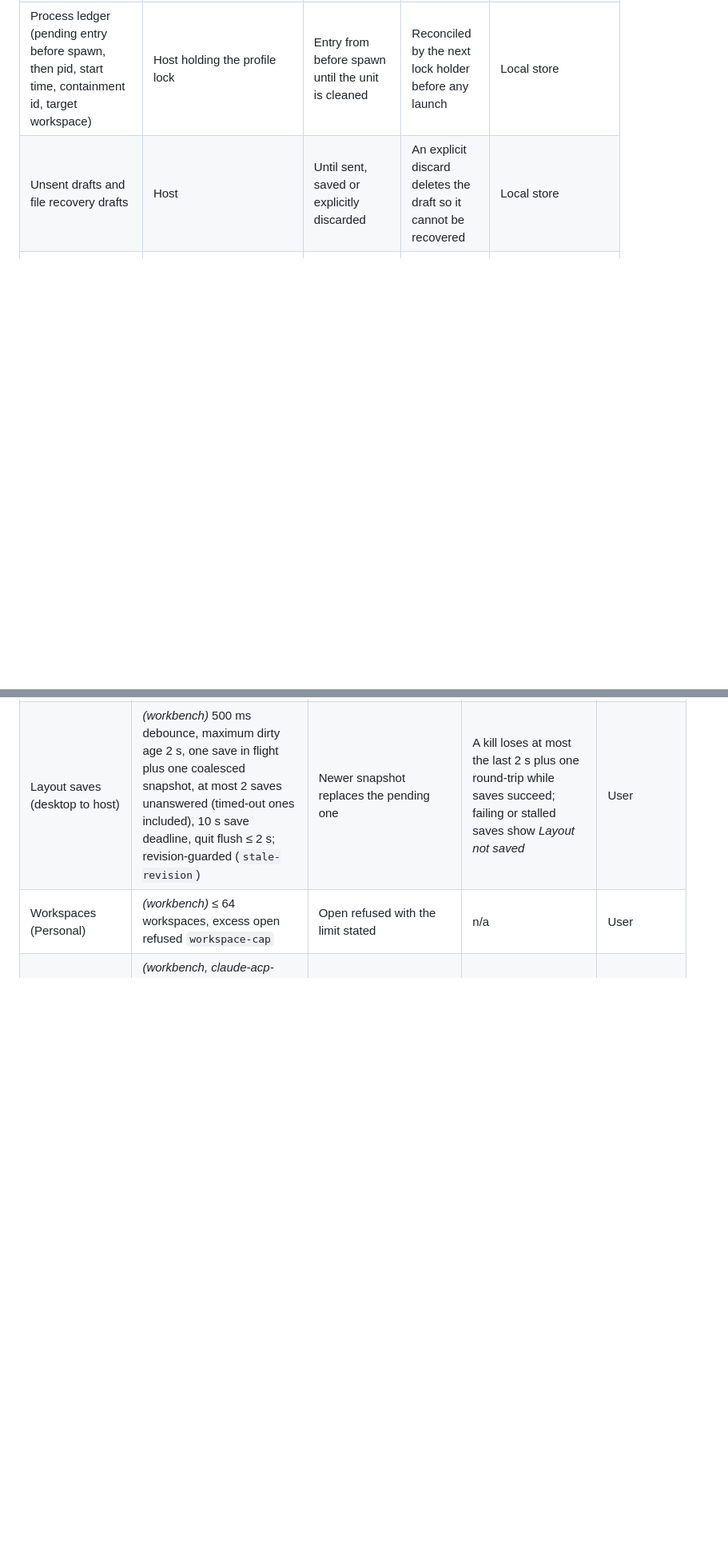
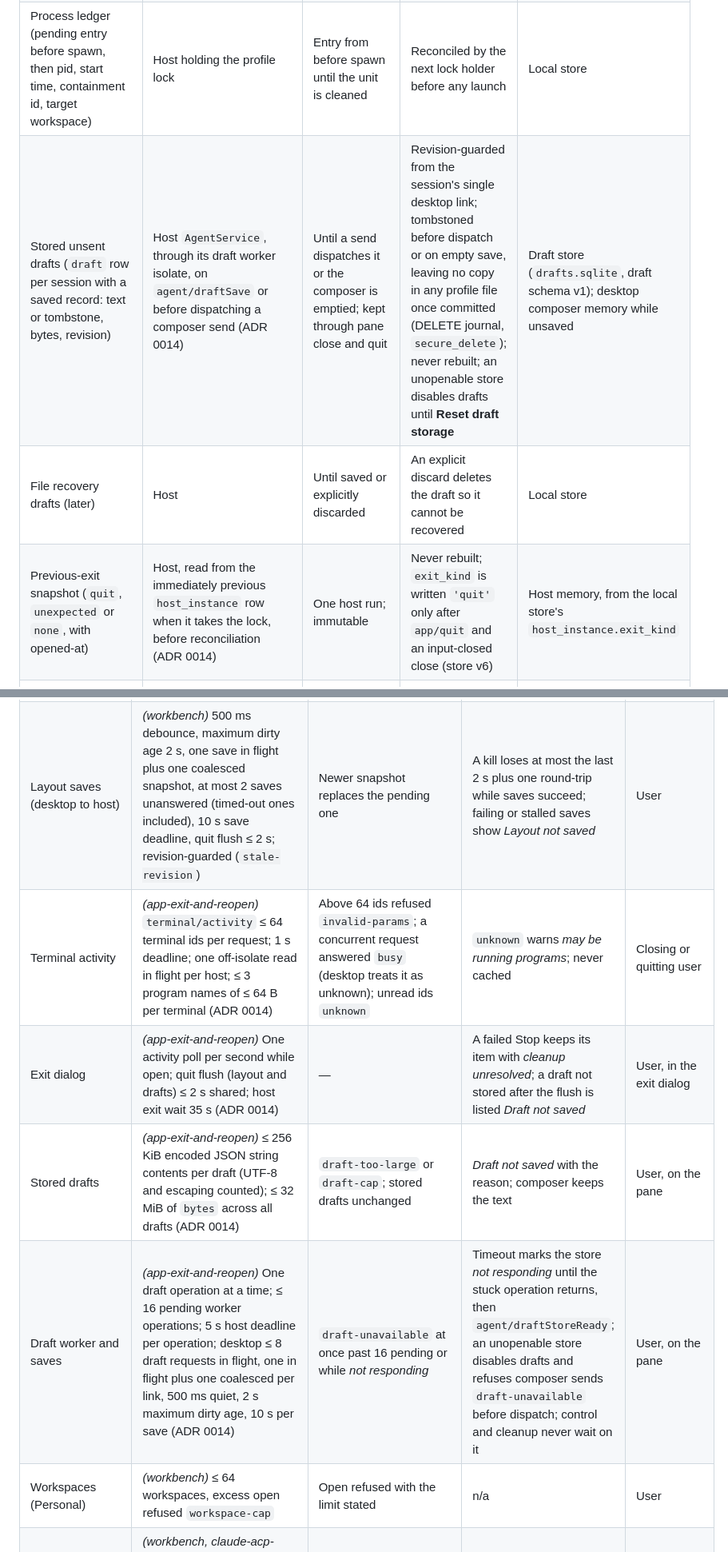
Before and after one commit to sh1ny/kumiko, a Markdown page: openspec/architecture.md, 2 parts joined by grey strips. Shown at 80% size. Drawn GitHub-style; blank space fills up the shorter version.

```diff
--- a/openspec/architecture.md
+++ b/openspec/architecture.md
@@ -65,7 +65,9 @@ flowchart LR
 | Conversation transcript | Runtime | The runtime's own retention | Read through the adapter's resume or history path | Runtime's native history |
 | Live agent and terminal processes | Host | Until close, process exit or host exit; agent Stop cancels a turn, not the process | Never rebuilt; reopen shows *saved, not running* for agents | Host process table (memory) |
 | Process ledger (pending entry before spawn, then pid, start time, containment id, target workspace) | Host holding the profile lock | Entry from before spawn until the unit is cleaned | Reconciled by the next lock holder before any launch | Local store |
-| Unsent drafts and file recovery drafts | Host | Until sent, saved or explicitly discarded | An explicit discard deletes the draft so it cannot be recovered | Local store |
+| Stored unsent drafts (`draft` row per session with a saved record: text or tombstone, bytes, revision) | Host `AgentService`, through its draft worker isolate, on `agent/draftSave` or before dispatching a composer send (ADR 0014) | Until a send dispatches it or the composer is emptied; kept through pane close and quit | Revision-guarded from the session's single desktop link; tombstoned before dispatch or on empty save, leaving no copy in any profile file once committed (DELETE journal, `secure_delete`); never rebuilt; an unopenable store disables drafts until **Reset draft storage** | Draft store (`drafts.sqlite`, draft schema v1); desktop composer memory while unsaved |
+| File recovery drafts (later) | Host | Until saved or explicitly discarded | An explicit discard deletes the draft so it cannot be recovered | Local store |
+| Previous-exit snapshot (`quit`, `unexpected` or `none`, with opened-at) | Host, read from the immediately previous `host_instance` row when it takes the lock, before reconciliation (ADR 0014) | One host run; immutable | Never rebuilt; `exit_kind` is written `'quit'` only after `app/quit` and an input-closed close (store v6) | Host memory, from the local store's `host_instance.exit_kind` |
 | Terminal scrollback | Desktop emulator | While the pane is open, through moves | Lost on close, crash or exit (layout-only reopen) | None durable |
 | Shared records (M4+) | Team server | Server policy (D23) | Refetched after reconnect; cache is display-only | Team server |
 
@@ -108,5 +110,9 @@ Each change that introduces a flow sets its number, tests it and records it here
 | Layout document (per working set) | *(host-terminals, format 2)* ≤ 256 KiB encoded; ≤ 128 tabs; ≤ 16 panes per tab; ≤ 128 panes; pane `state` ≤ 4 KiB; `item` ≤ 4 KiB; ids and kinds ≤ 64 B; split ratio 0.1-0.9 (ADR 0009, ADR 0011) | Split, new tab or move into split refused with the limit shown; an oversized or invalid document is refused `layout-invalid` | Save refused or failed: *Layout not saved* with the reason and Retry; invalid stored document: empty layout with a restore notice | User, immediately |
 | Layout saves (desktop to host) | *(workbench)* 500 ms debounce, maximum dirty age 2 s, one save in flight plus one coalesced snapshot, at most 2 saves unanswered (timed-out ones included), 10 s save deadline, quit flush ≤ 2 s; revision-guarded (`stale-revision`) | Newer snapshot replaces the pending one | A kill loses at most the last 2 s plus one round-trip while saves succeed; failing or stalled saves show *Layout not saved* | User |
+| Terminal activity | *(app-exit-and-reopen)* `terminal/activity` ≤ 64 terminal ids per request; 1 s deadline; one off-isolate read in flight per host; ≤ 3 program names of ≤ 64 B per terminal (ADR 0014) | Above 64 ids refused `invalid-params`; a concurrent request answered `busy` (desktop treats it as unknown); unread ids `unknown` | `unknown` warns *may be running programs*; never cached | Closing or quitting user |
+| Exit dialog | *(app-exit-and-reopen)* One activity poll per second while open; quit flush (layout and drafts) ≤ 2 s shared; host exit wait 35 s (ADR 0014) | — | A failed Stop keeps its item with *cleanup unresolved*; a draft not stored after the flush is listed *Draft not saved* | User, in the exit dialog |
+| Stored drafts | *(app-exit-and-reopen)* ≤ 256 KiB encoded JSON string contents per draft (UTF-8 and escaping counted); ≤ 32 MiB of `bytes` across all drafts (ADR 0014) | `draft-too-large` or `draft-cap`; stored drafts unchanged | *Draft not saved* with the reason; composer keeps the text | User, on the pane |
+| Draft worker and saves | *(app-exit-and-reopen)* One draft operation at a time; ≤ 16 pending worker operations; 5 s host deadline per operation; desktop ≤ 8 draft requests in flight, one in flight plus one coalesced per link, 500 ms quiet, 2 s maximum dirty age, 10 s per save (ADR 0014) | `draft-unavailable` at once past 16 pending or while *not responding* | Timeout marks the store *not responding* until the stuck operation returns, then `agent/draftStoreReady`; an unopenable store disables drafts and refuses composer sends `draft-unavailable` before dispatch; control and cleanup never wait on it | User, on the pane |
 | Workspaces (Personal) | *(workbench)* ≤ 64 workspaces, excess open refused `workspace-cap` | Open refused with the limit stated | n/a | User |
 | Directory resolution (workspace open/check/load, agent targets, unit launch rechecks) | *(workbench, claude-acp-chat-session)* One shared pool of ≤ 4 resolver isolates, 5 s timeout per path; interactive requests refuse saturation as `busy`; load-time checks queue (≤ 64); a timed-out isolate keeps its slot until its call returns; with all slots held by timed-out calls, queued checks finish as *unavailable: host busy resolving folders* | Refused `busy` or queued | `resolve-timeout`: open refused, workspace/target unavailable; control requests keep being answered; no pending launch row before resolution and post-await shutdown checks | User, per workspace |
 | Host diagnostics (stderr log) | Size-rotated local file (D46): *(scaffold)* `<profile>/logs/host.log`, 2 × 4 MiB, written only after the lock; the desktop keeps host stderr in a 64 KiB memory ring | Rotation; never deletes store data | n/a | Local diagnostics only |
```
Also changed, not shown: other parts of openspec/architecture.md (+3 -2 lines), docs/adr/0014-app-exit-decisions-terminal-activity-and-local-drafts.md (added, +103 -0 lines), 1 other file.
